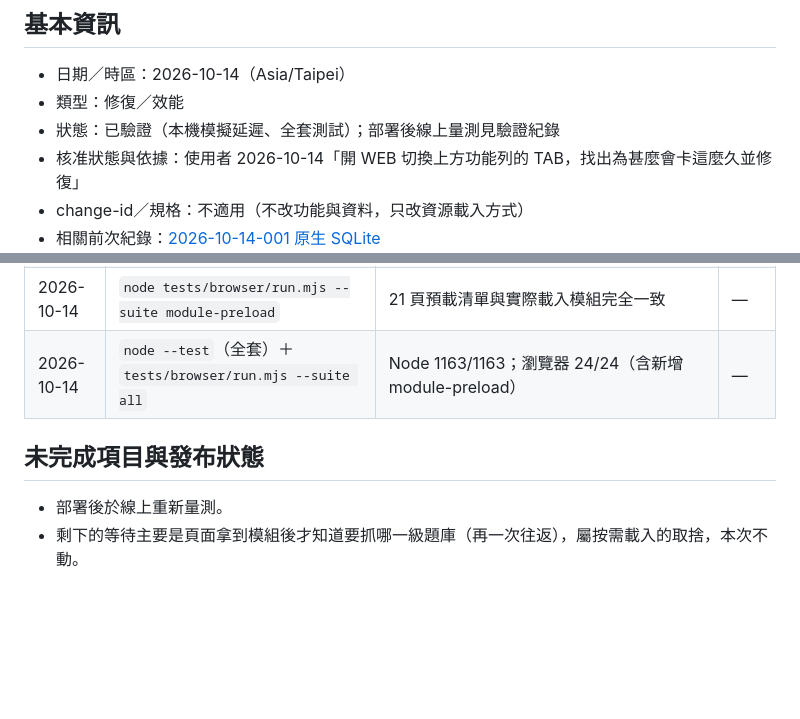
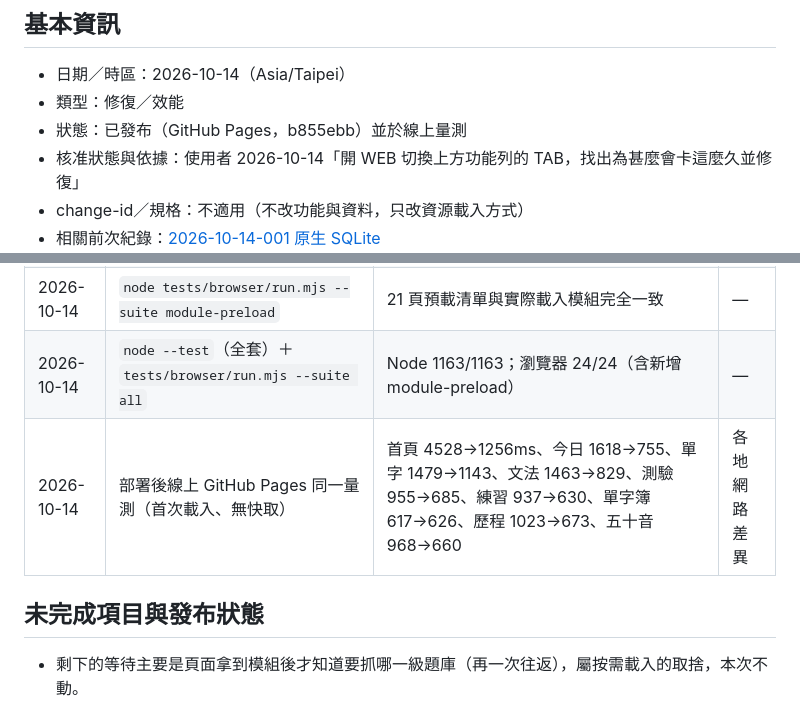
Before and after one commit to liangzhongyi-code/Language-learning, a Markdown page: docs/logic-changes/2026-10-14-002-module-preload.md, 2 parts joined by grey strips. Rendered like a GitHub page; blank space fills up the shorter version.

Commit message:
docs: 補上模組預載部署後的線上量測

```diff
--- a/docs/logic-changes/2026-10-14-002-module-preload.md
+++ b/docs/logic-changes/2026-10-14-002-module-preload.md
@@ -4,7 +4,7 @@
 
 - 日期／時區：2026-10-14（Asia/Taipei）
 - 類型：修復／效能
-- 狀態：已驗證（本機模擬延遲、全套測試）；部署後線上量測見驗證紀錄
+- 狀態：已發布（GitHub Pages，b855ebb）並於線上量測
 - 核准狀態與依據：使用者 2026-10-14「開 WEB 切換上方功能列的 TAB，找出為甚麼會卡這麼久並修復」
 - change-id／規格：不適用（不改功能與資料，只改資源載入方式）
 - 相關前次紀錄：[2026-10-14-001 原生 SQLite](2026-10-14-001-native-sqlite.md)
@@ -54,10 +54,10 @@
 | 2026-10-14 | 本機伺服器＋Chromium 模擬每請求 100ms 延遲、停用快取，比較拿掉預載與原頁 | 首頁 1751→1055ms、今日 2313→1122、單字 1686→1109、文法 1269→698、測驗 1714→1053、練習 1450→907、單字簿 1361→817、歷程 1146→701、五十音 830→281 | 真實網路波動 |
 | 2026-10-14 | `node tests/browser/run.mjs --suite module-preload` | 21 頁預載清單與實際載入模組完全一致 | — |
 | 2026-10-14 | `node --test`（全套）＋ `tests/browser/run.mjs --suite all` | Node 1163/1163；瀏覽器 24/24（含新增 module-preload） | — |
+| 2026-10-14 | 部署後線上 GitHub Pages 同一量測（首次載入、無快取） | 首頁 4528→1256ms、今日 1618→755、單字 1479→1143、文法 1463→829、測驗 955→685、練習 937→630、單字簿 617→626、歷程 1023→673、五十音 968→660 | 各地網路差異 |
 
 ## 未完成項目與發布狀態
 
-- 部署後於線上重新量測。
 - 剩下的等待主要是頁面拿到模組後才知道要抓哪一級題庫（再一次往返），屬按需載入的取捨，本次不動。
 
 ## 後續更正／取代
```
Also changed, not shown: docs/logic-changes/README.md (+1 -1 lines).
